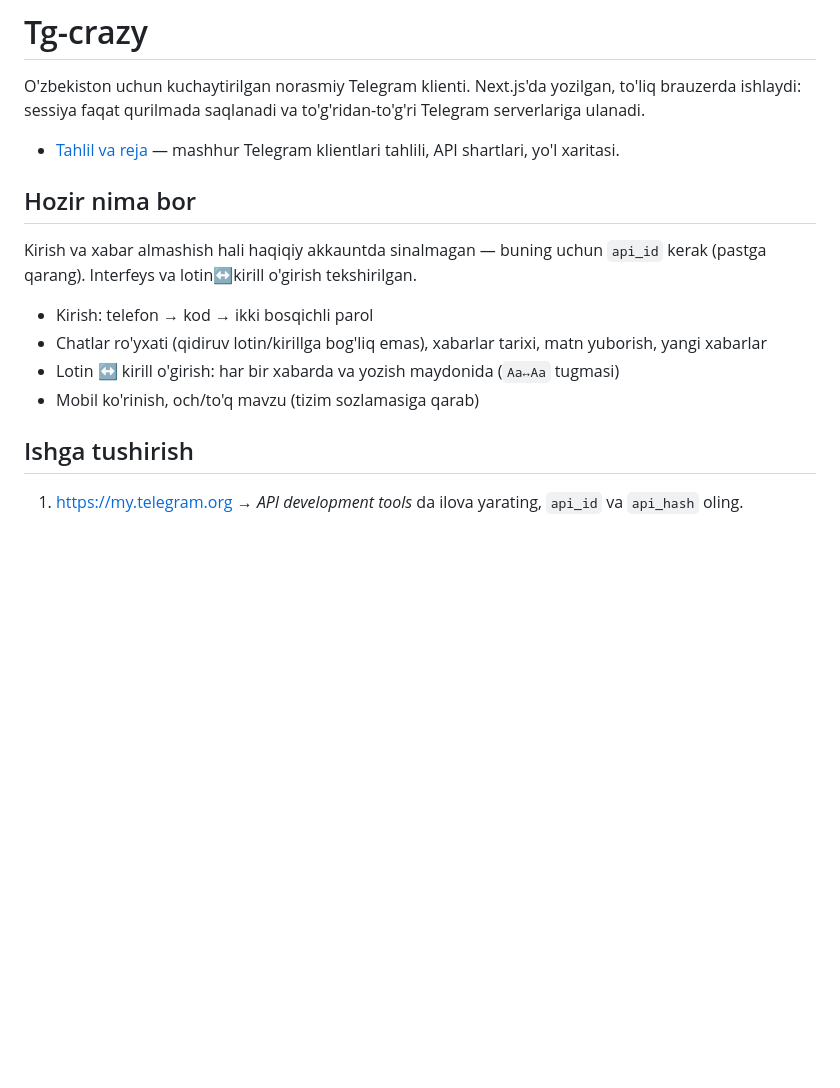
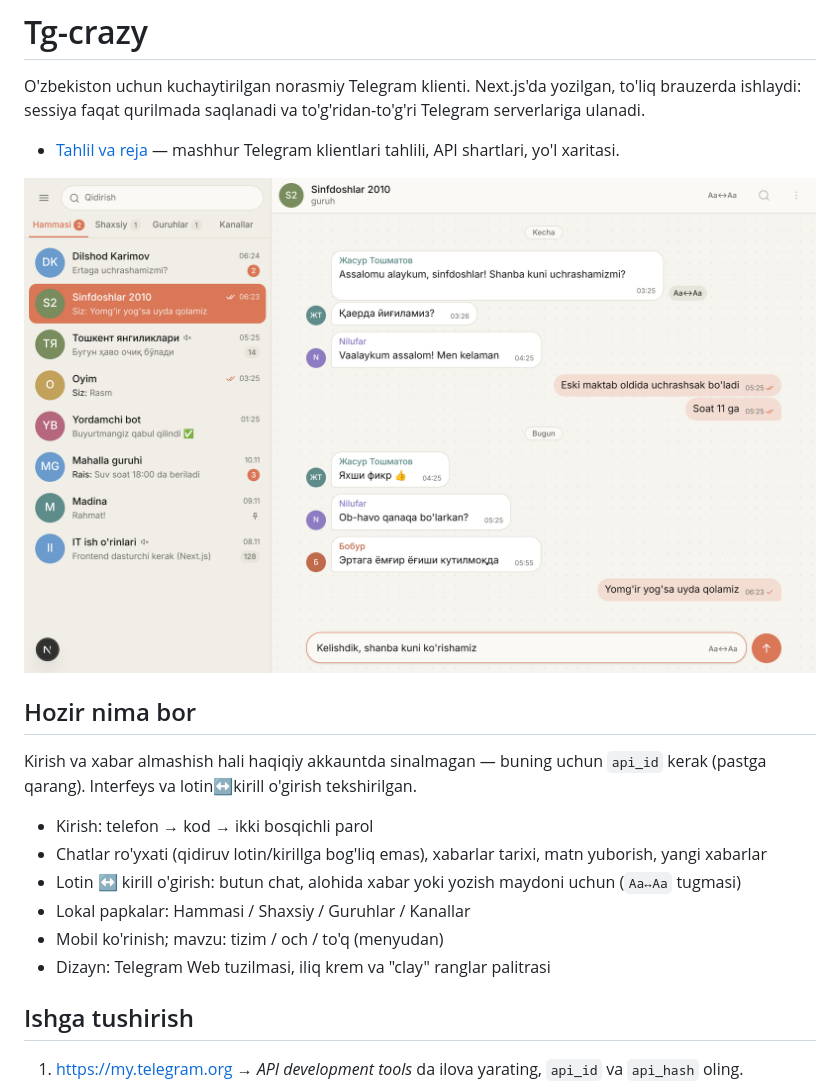
Before and after one commit to ozodjongg/Tg-crazy, a Markdown page: README.md, the part around the change. Drawn GitHub-style; pictures changed too: docs/img/preview.png; blank space fills up the shorter version.

```diff
--- a/README.md
+++ b/README.md
@@ -6,6 +6,8 @@ serverlariga ulanadi.
 
 - [Tahlil va reja](docs/PLAN.md) — mashhur Telegram klientlari tahlili, API shartlari, yo'l xaritasi.
 
+![Ko'rinish](docs/img/preview.png)
+
 ## Hozir nima bor
 
 Kirish va xabar almashish hali haqiqiy akkauntda sinalmagan — buning uchun `api_id` kerak
@@ -13,8 +15,10 @@ Kirish va xabar almashish hali haqiqiy akkauntda sinalmagan — buning uchun `ap
 
 - Kirish: telefon → kod → ikki bosqichli parol
 - Chatlar ro'yxati (qidiruv lotin/kirillga bog'liq emas), xabarlar tarixi, matn yuborish, yangi xabarlar
-- Lotin ↔ kirill o'girish: har bir xabarda va yozish maydonida (`Aa↔Аа` tugmasi)
-- Mobil ko'rinish, och/to'q mavzu (tizim sozlamasiga qarab)
+- Lotin ↔ kirill o'girish: butun chat, alohida xabar yoki yozish maydoni uchun (`Aa↔Аа` tugmasi)
+- Lokal papkalar: Hammasi / Shaxsiy / Guruhlar / Kanallar
+- Mobil ko'rinish; mavzu: tizim / och / to'q (menyudan)
+- Dizayn: Telegram Web tuzilmasi, iliq krem va "clay" ranglar palitrasi
 
 ## Ishga tushirish
 
```
Also changed, not shown: docs/img/preview-dark.png (added), 17 other files.
